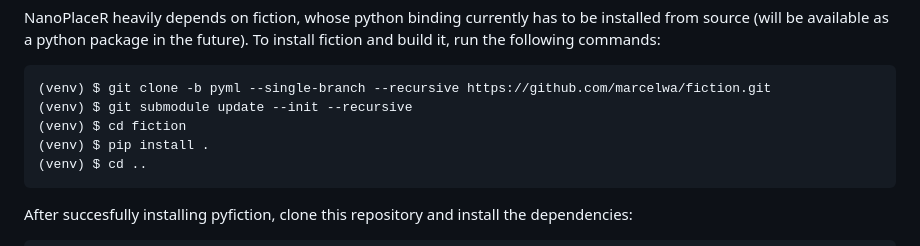
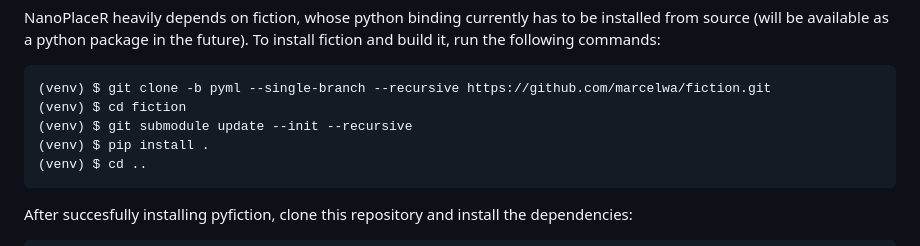
Before and after one commit to cda-tum/mnt-nanoplacer, a Markdown page: README.md, the part around the change. Drawn GitHub-style.

````diff
--- a/README.md
+++ b/README.md
@@ -38,8 +38,8 @@ NanoPlaceR heavily depends on fiction, whose python binding currently has to be
 To install fiction and build it, run the following commands:
 ```console
 (venv) $ git clone -b pyml --single-branch --recursive https://github.com/marcelwa/fiction.git
+(venv) $ cd fiction
 (venv) $ git submodule update --init --recursive
-(venv) $ cd fiction
 (venv) $ pip install .
 (venv) $ cd ..
 ```
````
